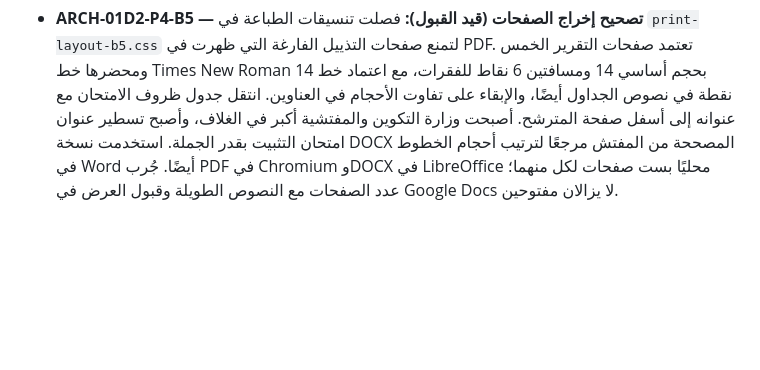
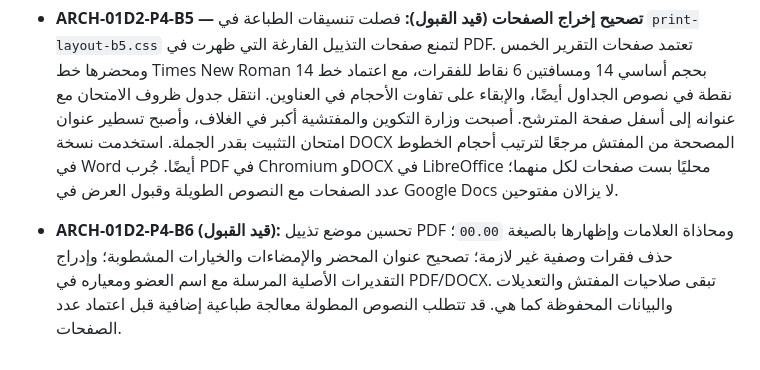
Before and after one commit to scientifica007/Official_report_template_03, a Markdown page: prototypes/titularisation-committee/README.md, the part around the change. Rendered like a GitHub page; blank space fills up the shorter version.

Commit message:
docs(P4-B6): precise PDF/DOCX field notes, data preservation and full-text pagination acceptance risk

```diff
--- a/prototypes/titularisation-committee/README.md
+++ b/prototypes/titularisation-committee/README.md
@@ -52,3 +52,5 @@
 يختبر المفتش على الهاتف والحاسوب إدخال العلامات والنصوص في الوضع الموحد ثم الفردي، تحرير نتيجة نهائية تختلف عن المتوسط، واستيراد JSON، ومعاينة التقرير والمحضر. **لا يعتبر هذا قبولًا لقالب PDF/DOCX رسمي**.
 
 - **ARCH-01D2-P4-B5 — تصحيح إخراج الصفحات (قيد القبول):** فصلت تنسيقات الطباعة في `print-layout-b5.css` لتمنع صفحات التذييل الفارغة التي ظهرت في PDF. تعتمد صفحات التقرير الخمس ومحضرها خط Times New Roman بحجم أساسي 14 ومسافتين 6 نقاط للفقرات، مع اعتماد خط 14 نقطة في نصوص الجداول أيضًا، والإبقاء على تفاوت الأحجام في العناوين. انتقل جدول ظروف الامتحان مع عنوانه إلى أسفل صفحة المترشح. أصبحت وزارة التكوين والمفتشية أكبر في الغلاف، وأصبح تسطير عنوان امتحان التثبيت بقدر الجملة. استخدمت نسخة DOCX المصححة من المفتش مرجعًا لترتيب أحجام الخطوط في Word أيضًا. جُرب PDF في Chromium وDOCX في LibreOffice محليًا بست صفحات لكل منهما؛ عدد الصفحات مع النصوص الطويلة وقبول العرض في Google Docs لا يزالان مفتوحين.
+
+- **ARCH-01D2-P4-B6 (قيد القبول):** تحسين موضع تذييل PDF ومحاذاة العلامات وإظهارها بالصيغة `00.00`؛ حذف فقرات وصفية غير لازمة؛ تصحيح عنوان المحضر والإمضاءات والخيارات المشطوبة؛ وإدراج التقديرات الأصلية المرسلة مع اسم العضو ومعياره في PDF/DOCX. تبقى صلاحيات المفتش والتعديلات والبيانات المحفوظة كما هي. قد تتطلب النصوص المطولة معالجة طباعية إضافية قبل اعتماد عدد الصفحات.
```
